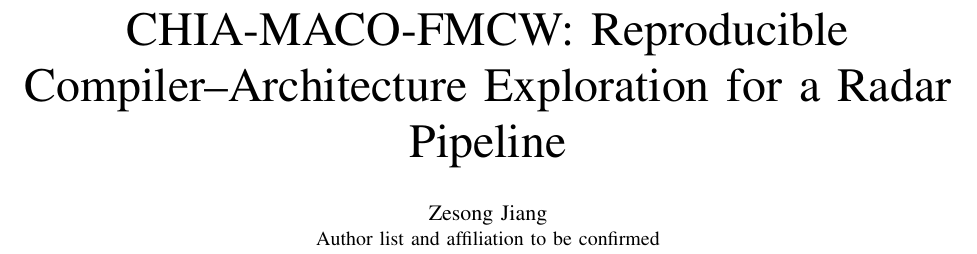
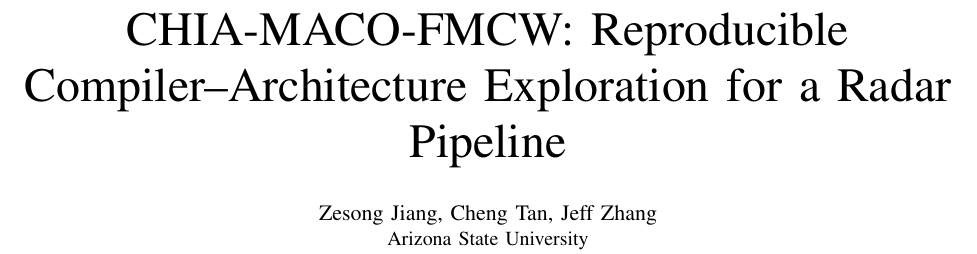
Before and after one commit to zsjiang99/CHIA-MACO-FMCW, a LaTeX paper (paper/paper.tex): part of page 1 of 4, cut so that both start at the same text. Compiled offline with pdfLaTeX.

Commit message:
Set MACO paper authors and affiliation

```diff
--- a/paper/paper.tex
+++ b/paper/paper.tex
@@ -6,8 +6,8 @@
 \usetikzlibrary{arrows.meta,positioning}
 \usepackage[hidelinks]{hyperref}
 \title{CHIA-MACO-FMCW: Reproducible Compiler--Architecture Exploration for a Radar Pipeline}
-\author{\IEEEauthorblockN{Zesong Jiang}
-\IEEEauthorblockA{Author list and affiliation to be confirmed}}
+\author{\IEEEauthorblockN{Zesong Jiang, Cheng Tan, Jeff Zhang}
+\IEEEauthorblockA{Arizona State University}}
 \begin{document}
 \maketitle
 \begin{abstract}
```
Also changed, not shown: SUBMISSION.md (+2 -0 lines), paper/paper.pdf.
